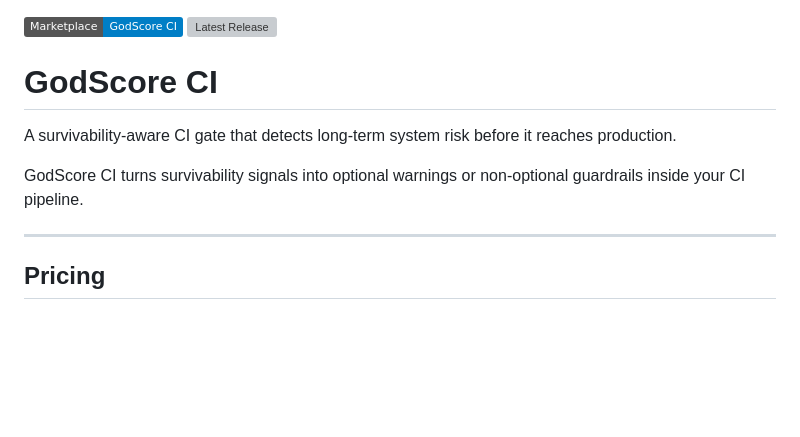
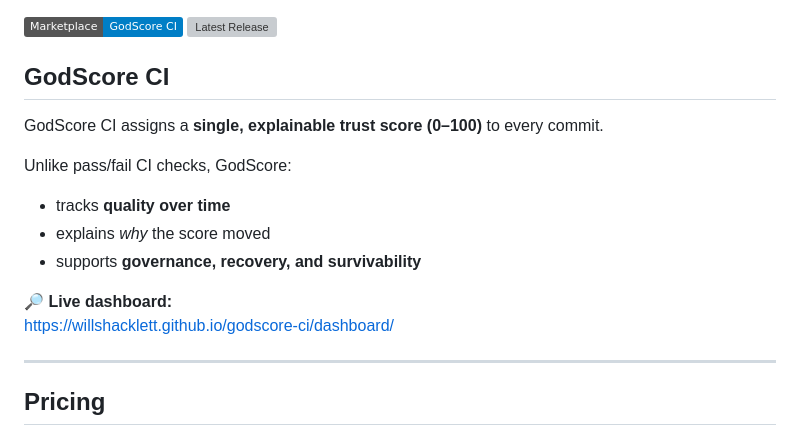
Before and after one commit to willshacklett/godscore-ci, a Markdown page: README.md, the part around the change. GitHub-like rendering; badges without logos; blank space fills up the shorter version; grey boxes are pictures that could not be loaded.

```diff
--- a/README.md
+++ b/README.md
@@ -1,11 +1,17 @@
 [![GitHub Marketplace](https://img.shields.io/badge/Marketplace-GodScore%20CI-blue?logo=github)](https://github.com/marketplace/actions/godscore-ci)
 [![Latest Release](https://img.shields.io/github/v/release/willshacklett/godscore-ci)](https://github.com/willshacklett/godscore-ci/releases)
 
-# GodScore CI
+## GodScore CI
 
-A survivability-aware CI gate that detects long-term system risk before it reaches production.
+GodScore CI assigns a **single, explainable trust score (0–100)** to every commit.
 
-GodScore CI turns survivability signals into optional warnings or non-optional guardrails inside your CI pipeline.
+Unlike pass/fail CI checks, GodScore:
+- tracks **quality over time**
+- explains *why* the score moved
+- supports **governance, recovery, and survivability**
+
+🔎 **Live dashboard:**
+https://willshacklett.github.io/godscore-ci/dashboard/
 
 ---
 
```
